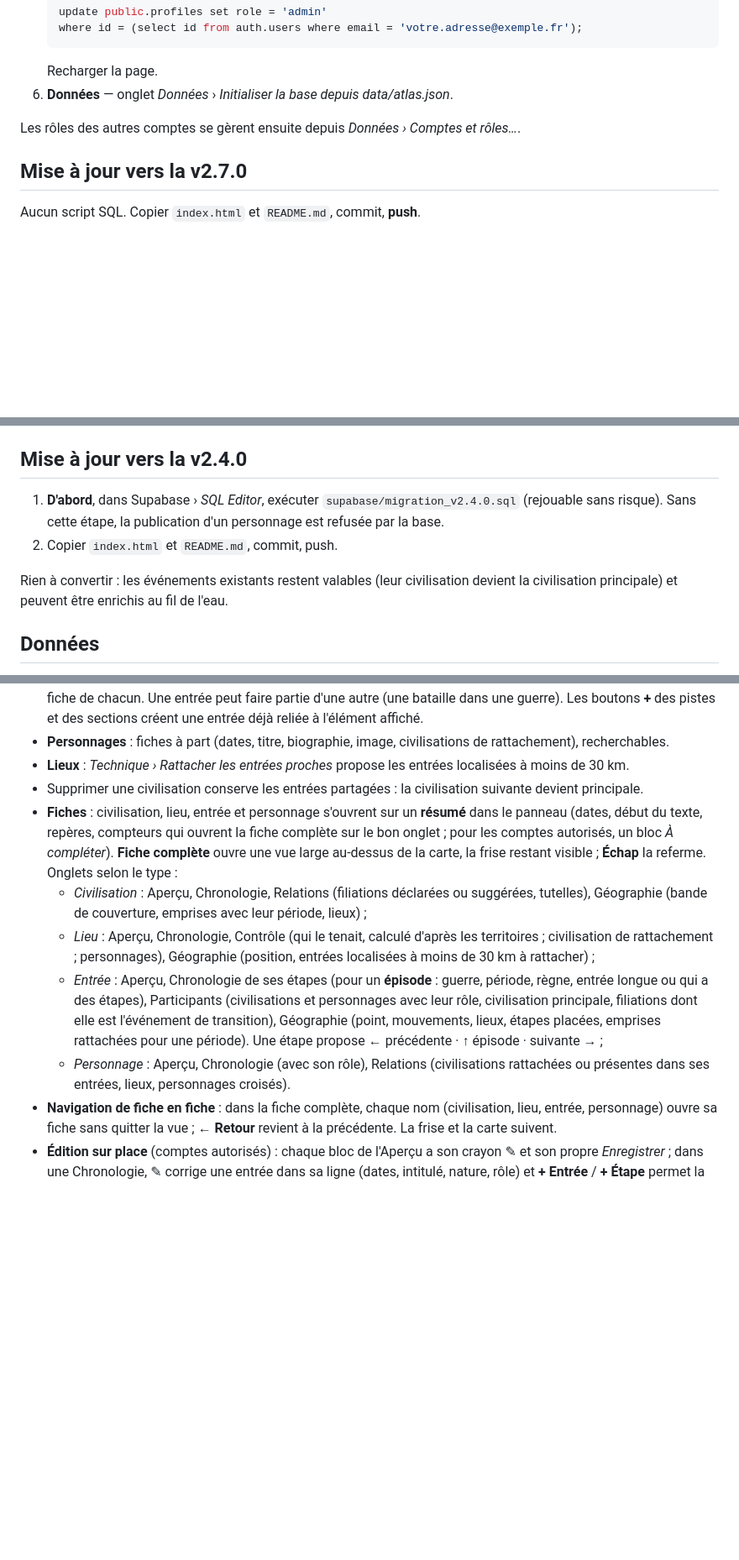
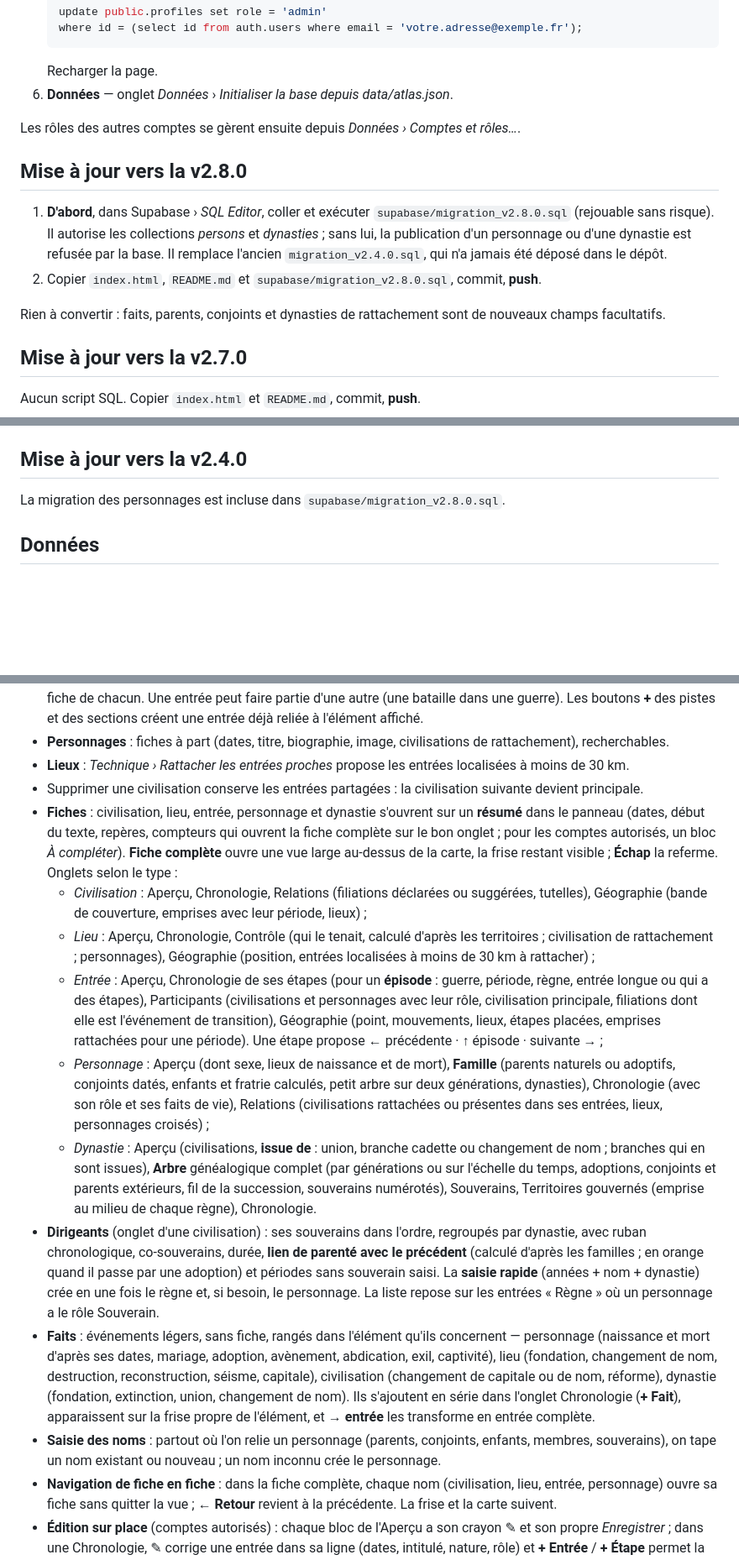
Before and after one commit to naga3969/atlas-civilisations, a Markdown page: README.md, 3 parts joined by grey strips. Shown at 84% size. Rendered like a GitHub page; blank space fills up the shorter version.

```diff
--- a/README.md
+++ b/README.md
@@ -53,6 +53,13 @@ Si `config.js` est laissé vide, l'atlas fonctionne en **mode fichier** : lectur
 
 Les rôles des autres comptes se gèrent ensuite depuis *Données › Comptes et rôles…*.
 
+## Mise à jour vers la v2.8.0
+
+1. **D'abord**, dans Supabase › *SQL Editor*, coller et exécuter `supabase/migration_v2.8.0.sql` (rejouable sans risque). Il autorise les collections *persons* et *dynasties* ; sans lui, la publication d'un personnage ou d'une dynastie est refusée par la base. Il remplace l'ancien `migration_v2.4.0.sql`, qui n'a jamais été déposé dans le dépôt.
+2. Copier `index.html`, `README.md` et `supabase/migration_v2.8.0.sql`, commit, **push**.
+
+Rien à convertir : faits, parents, conjoints et dynasties de rattachement sont de nouveaux champs facultatifs.
+
 ## Mise à jour vers la v2.7.0
 
 Aucun script SQL. Copier `index.html` et `README.md`, commit, **push**.
@@ -64,10 +71,7 @@ Aucun script SQL. Copier `index.html` et `README.md`, commit, **push**.
 
 ## Mise à jour vers la v2.4.0
 
-1. **D'abord**, dans Supabase › *SQL Editor*, exécuter `supabase/migration_v2.4.0.sql` (rejouable sans risque). Sans cette étape, la publication d'un personnage est refusée par la base.
-2. Copier `index.html` et `README.md`, commit, push.
-
-Rien à convertir : les événements existants restent valables (leur civilisation devient la civilisation principale) et peuvent être enrichis au fil de l'eau.
+La migration des personnages est incluse dans `supabase/migration_v2.8.0.sql`.
 
 ## Données
 
@@ -83,11 +87,15 @@ L'enrichissement v2.1.0 (civilisations supplémentaires, emprises datées) est d
 - **Personnages** : fiches à part (dates, titre, biographie, image, civilisations de rattachement), recherchables.
 - **Lieux** : *Technique › Rattacher les entrées proches* propose les entrées localisées à moins de 30 km.
 - Supprimer une civilisation conserve les entrées partagées : la civilisation suivante devient principale.
-- **Fiches** : civilisation, lieu, entrée et personnage s'ouvrent sur un **résumé** dans le panneau (dates, début du texte, repères, compteurs qui ouvrent la fiche complète sur le bon onglet ; pour les comptes autorisés, un bloc *À compléter*). **Fiche complète** ouvre une vue large au-dessus de la carte, la frise restant visible ; **Échap** la referme. Onglets selon le type :
+- **Fiches** : civilisation, lieu, entrée, personnage et dynastie s'ouvrent sur un **résumé** dans le panneau (dates, début du texte, repères, compteurs qui ouvrent la fiche complète sur le bon onglet ; pour les comptes autorisés, un bloc *À compléter*). **Fiche complète** ouvre une vue large au-dessus de la carte, la frise restant visible ; **Échap** la referme. Onglets selon le type :
   - *Civilisation* : Aperçu, Chronologie, Relations (filiations déclarées ou suggérées, tutelles), Géographie (bande de couverture, emprises avec leur période, lieux) ;
   - *Lieu* : Aperçu, Chronologie, Contrôle (qui le tenait, calculé d'après les territoires ; civilisation de rattachement ; personnages), Géographie (position, entrées localisées à moins de 30 km à rattacher) ;
   - *Entrée* : Aperçu, Chronologie de ses étapes (pour un **épisode** : guerre, période, règne, entrée longue ou qui a des étapes), Participants (civilisations et personnages avec leur rôle, civilisation principale, filiations dont elle est l'événement de transition), Géographie (point, mouvements, lieux, étapes placées, emprises rattachées pour une période). Une étape propose ← précédente · ↑ épisode · suivante → ;
-  - *Personnage* : Aperçu, Chronologie (avec son rôle), Relations (civilisations rattachées ou présentes dans ses entrées, lieux, personnages croisés).
+  - *Personnage* : Aperçu (dont sexe, lieux de naissance et de mort), **Famille** (parents naturels ou adoptifs, conjoints datés, enfants et fratrie calculés, petit arbre sur deux générations, dynasties), Chronologie (avec son rôle et ses faits de vie), Relations (civilisations rattachées ou présentes dans ses entrées, lieux, personnages croisés) ;
+  - *Dynastie* : Aperçu (civilisations, **issue de** : union, branche cadette ou changement de nom ; branches qui en sont issues), **Arbre** généalogique complet (par générations ou sur l'échelle du temps, adoptions, conjoints et parents extérieurs, fil de la succession, souverains numérotés), Souverains, Territoires gouvernés (emprise au milieu de chaque règne), Chronologie.
+- **Dirigeants** (onglet d'une civilisation) : ses souverains dans l'ordre, regroupés par dynastie, avec ruban chronologique, co-souverains, durée, **lien de parenté avec le précédent** (calculé d'après les familles ; en orange quand il passe par une adoption) et périodes sans souverain saisi. La **saisie rapide** (années + nom + dynastie) crée en une fois le règne et, si besoin, le personnage. La liste repose sur les entrées « Règne » où un personnage a le rôle Souverain.
+- **Faits** : événements légers, sans fiche, rangés dans l'élément qu'ils concernent — personnage (naissance et mort d'après ses dates, mariage, adoption, avènement, abdication, exil, captivité), lieu (fondation, changement de nom, destruction, reconstruction, séisme, capitale), civilisation (changement de capitale ou de nom, réforme), dynastie (fondation, extinction, union, changement de nom). Ils s'ajoutent en série dans l'onglet Chronologie (**+ Fait**), apparaissent sur la frise propre de l'élément, et **→ entrée** les transforme en entrée complète.
+- **Saisie des noms** : partout où l'on relie un personnage (parents, conjoints, enfants, membres, souverains), on tape un nom existant ou nouveau ; un nom inconnu crée le personnage.
 - **Navigation de fiche en fiche** : dans la fiche complète, chaque nom (civilisation, lieu, entrée, personnage) ouvre sa fiche sans quitter la vue ; **← Retour** revient à la précédente. La frise et la carte suivent.
 - **Édition sur place** (comptes autorisés) : chaque bloc de l'Aperçu a son crayon ✎ et son propre *Enregistrer* ; dans une Chronologie, ✎ corrige une entrée dans sa ligne (dates, intitulé, nature, rôle) et **+ Entrée** / **+ Étape** permet la saisie en série (Entrée enregistre et ouvre la ligne suivante, Échap arrête) ; ⋯ ouvre le formulaire complet. Les participants, lieux et civilisations de rattachement s'ajoutent, se retirent et changent de rôle directement dans leurs listes. Dans un épisode, **Appliquer aux étapes** reporte ses civilisations et personnages sur les étapes cochées, sans rien retirer ni modifier. L'onglet *Technique* n'existe plus.
 - **Frise d'un épisode** : sélectionner un épisode (ou une de ses étapes) affiche sa frise propre, cadrée sur sa durée, avec ses étapes et ses personnages ; **↑** dans son en-tête revient à la frise de sa civilisation.
```
Also changed, not shown: other parts of README.md (+4 -3 lines).
